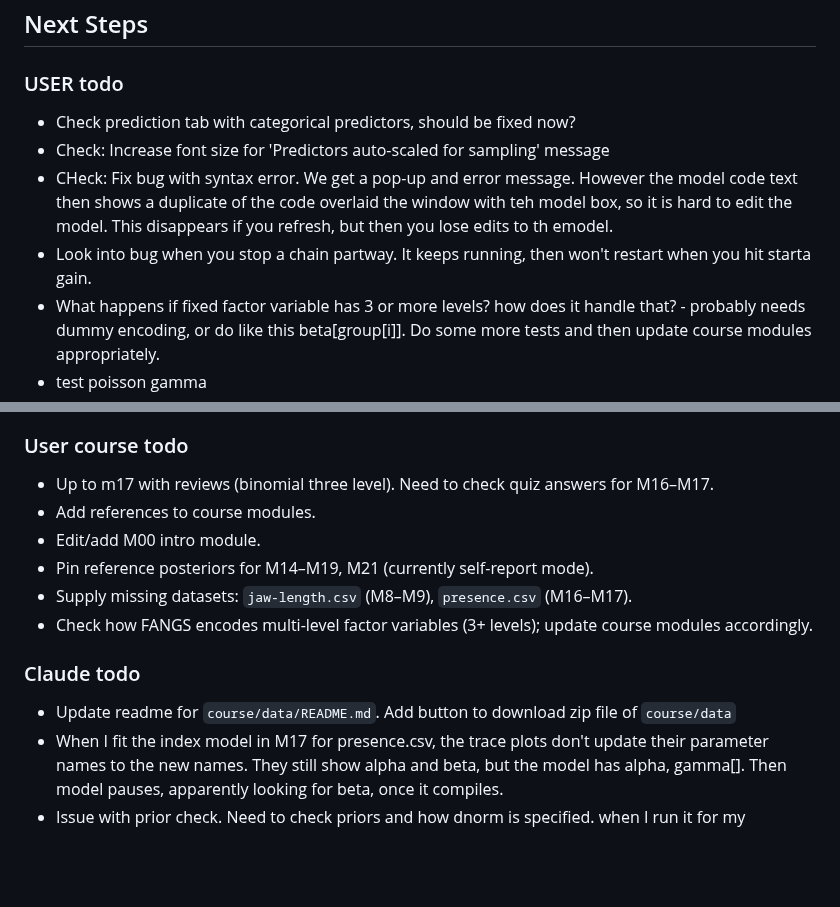
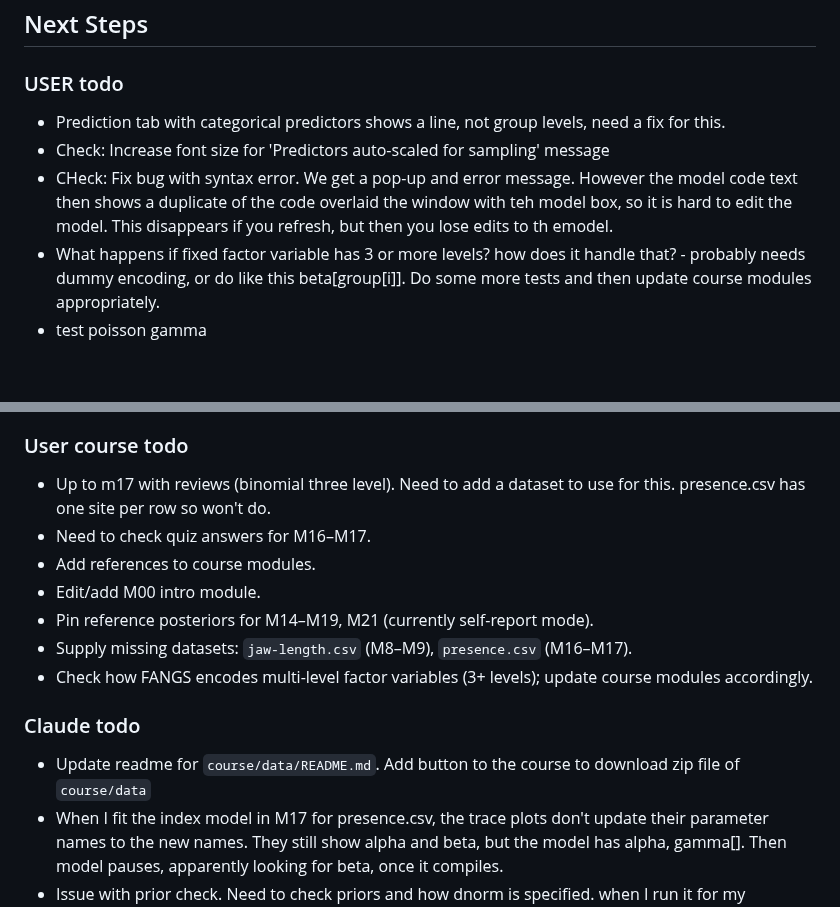
Before and after one commit to cbrown5/FANGS, a Markdown page: PROGRESS.md, 2 parts joined by grey strips. Drawn GitHub-style; blank space fills up the shorter version.

Commit message:
update progress

```diff
--- a/PROGRESS.md
+++ b/PROGRESS.md
@@ -52,10 +52,9 @@ All core modules are implemented and 275 tests pass.
 ## Next Steps
 
 ### USER todo
-- Check prediction tab with categorical predictors, should be fixed now?
+- Prediction tab with categorical predictors shows a line, not group levels, need a fix for this.
 - Check: Increase font size for 'Predictors auto-scaled for sampling' message
 - CHeck: Fix bug with syntax error. We get a pop-up and error message. However the model code text then shows a duplicate of the code overlaid the window with teh model box, so it is hard to edit the model. This disappears if you refresh, but then you lose edits to th emodel.
-- Look into bug when you stop a chain partway. It keeps running, then won't restart when you hit starta gain.
 - What happens if fixed factor variable has 3 or more levels? how does it handle that? - probably needs dummy encoding, or do like this beta[group[i]]. Do some more tests and then update course modules appropriately.
 - test poisson gamma
 - read the paper draft and suggest updates
@@ -71,7 +70,8 @@ All core modules are implemented and 275 tests pass.
 - Check all references in paper
 
 ### User course todo
-- Up to m17 with reviews (binomial three level). Need to check  quiz answers for M16–M17.
+- Up to m17 with reviews (binomial three level). Need to add a dataset to use for this. presence.csv has one site per row so won't do.
+- Need to check  quiz answers for M16–M17.
 - Add references to course modules.
 - Edit/add M00 intro module.
 - Pin reference posteriors for M14–M19, M21 (currently self-report mode).
@@ -80,7 +80,7 @@ All core modules are implemented and 275 tests pass.
 
 
 ### Claude todo
-- Update readme for `course/data/README.md`. Add button to download zip file of `course/data`
+- Update readme for `course/data/README.md`. Add button to the course to download zip file of `course/data`
 - When I fit the index model in M17 for presence.csv, the trace plots don't update their parameter names to the new names. They still show alpha and beta, but the model has alpha, gamma[]. Then model pauses, apparently looking for beta, once it compiles.
 - Issue with prior check. Need to check priors and how dnorm is specified. when I run it for my clownfish-oa dataset the prior for alpha is centered on 20, which is the mean of the posterior. But when I change the prior mean, the posterior in prior-check barely shifts from 20. Figure out how this happens and fix it.
 - add references for books to the course in appropriate places.
```
